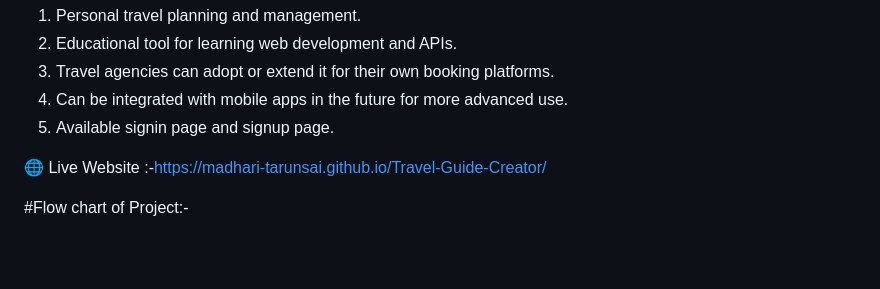
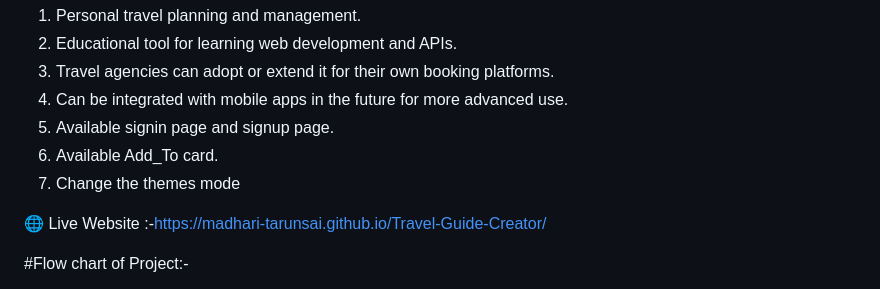
Before and after one commit to Madhari-tarunsai/Travel-Guide-Creator, a Markdown page: README.md, the part around the change. Drawn GitHub-style; blank space fills up the shorter version.

```diff
--- a/README.md
+++ b/README.md
@@ -42,6 +42,8 @@ The Tour_Planner Website is a responsive web application designed to help users
 3. Travel agencies can adopt or extend it for their own booking platforms.
 4. Can be integrated with mobile apps in the future for more advanced use.
 5. Available signin page and signup page.
+6. Available Add_To card.
+7. Change the themes mode
 
 
 🌐 Live Website :-https://madhari-tarunsai.github.io/Travel-Guide-Creator/
```
